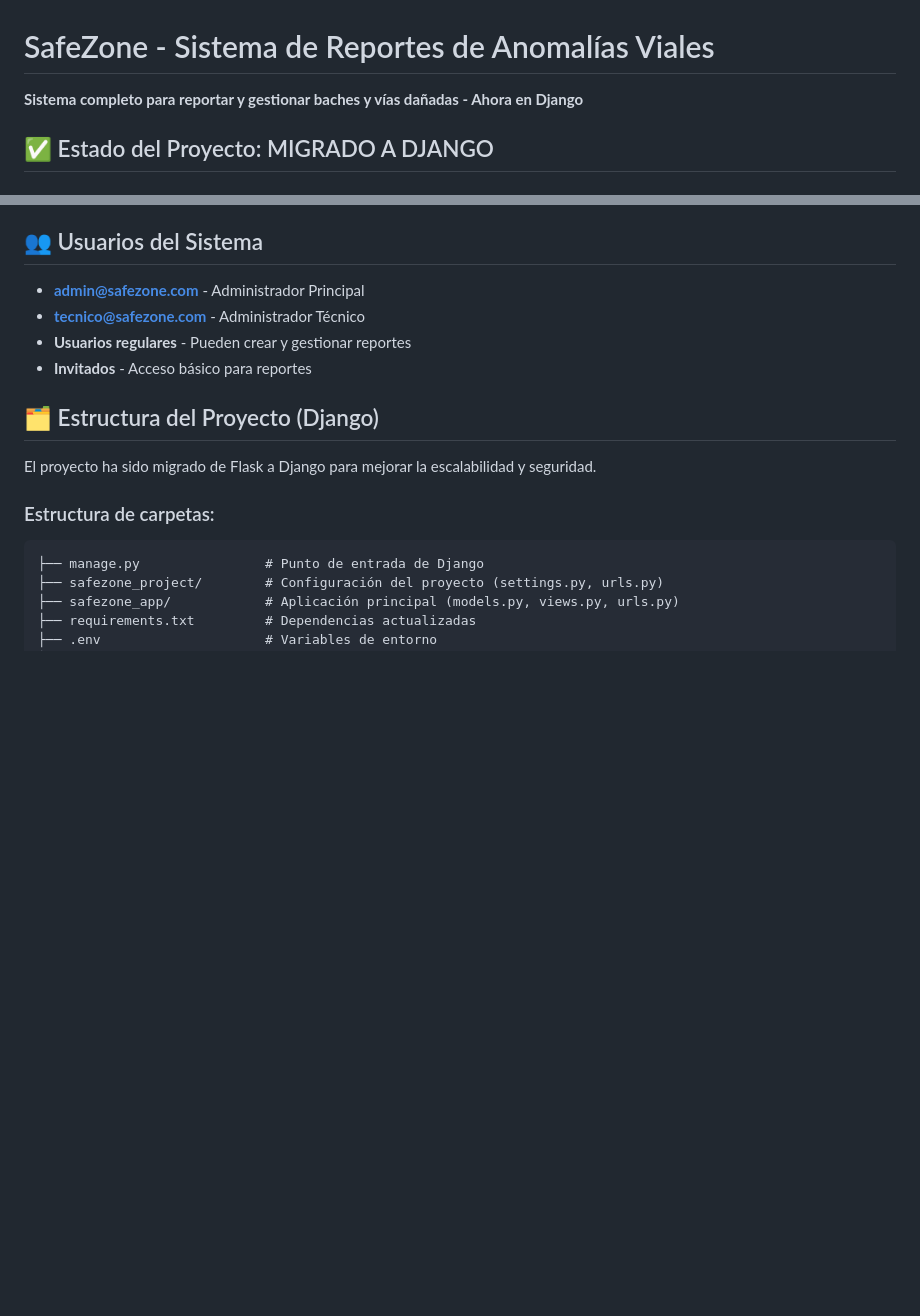
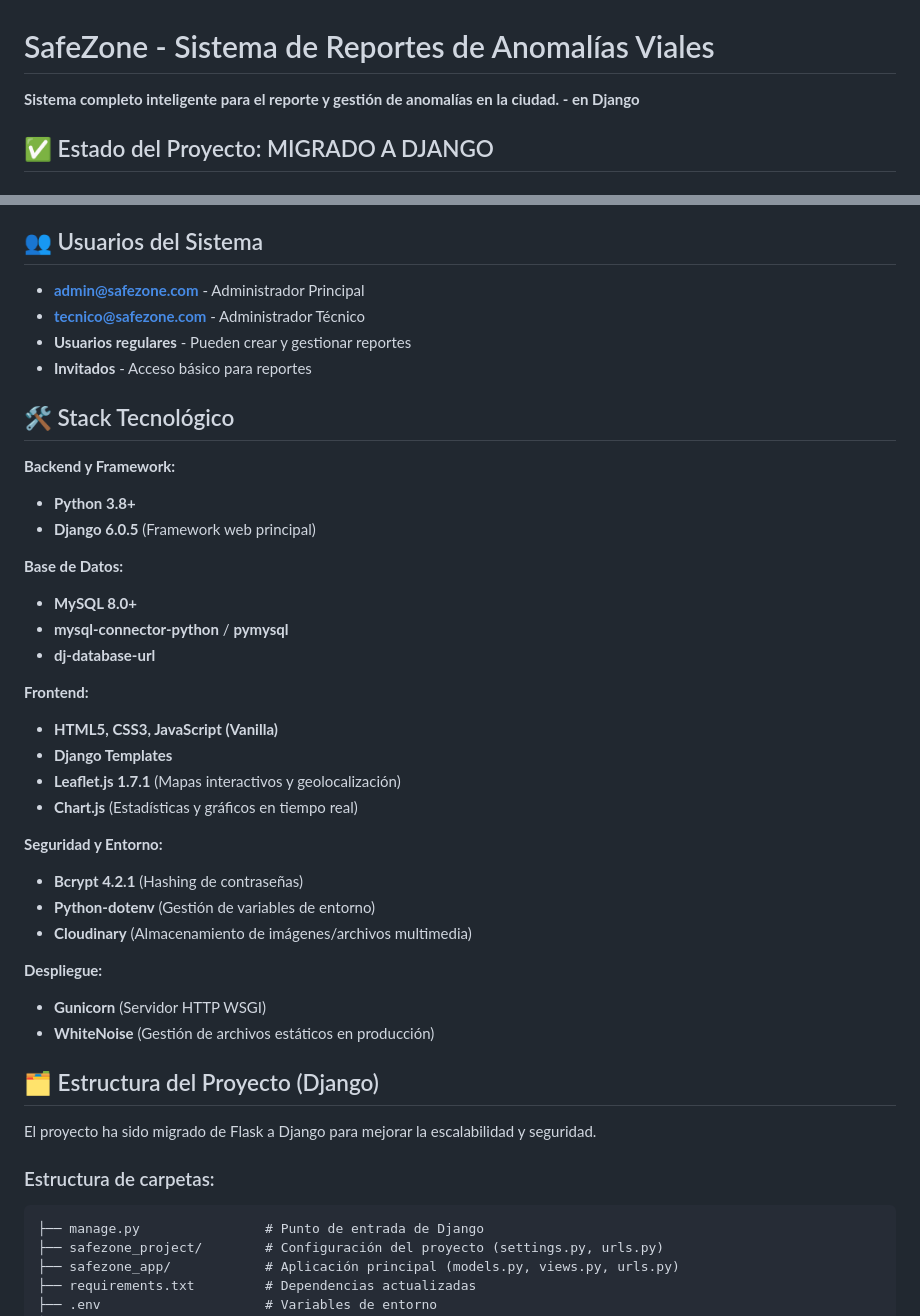
Before and after one commit to CristianGa27/Proyecto_SafeZone, a Markdown page: README.md, 2 parts joined by grey strips. Drawn GitHub-style; blank space fills up the shorter version.

Commit message:
acualisandon redme

```diff
--- a/README.md
+++ b/README.md
@@ -1,6 +1,6 @@
 # SafeZone - Sistema de Reportes de Anomalías Viales
 
-**Sistema completo para reportar y gestionar baches y vías dañadas - Ahora en Django**
+**Sistema completo  inteligente para el reporte y gestión de anomalías en la ciudad. - en Django**
 
 ## ✅ Estado del Proyecto: MIGRADO A DJANGO
 
@@ -26,6 +26,32 @@
 - **tecnico@safezone.com** - Administrador Técnico
 - **Usuarios regulares** - Pueden crear y gestionar reportes
 - **Invitados** - Acceso básico para reportes
+
+## 🛠️ Stack Tecnológico
+
+**Backend y Framework:**
+- **Python 3.8+**
+- **Django 6.0.5** (Framework web principal)
+
+**Base de Datos:**
+- **MySQL 8.0+**
+- **mysql-connector-python** / **pymysql**
+- **dj-database-url**
+
+**Frontend:**
+- **HTML5, CSS3, JavaScript (Vanilla)**
+- **Django Templates**
+- **Leaflet.js 1.7.1** (Mapas interactivos y geolocalización)
+- **Chart.js** (Estadísticas y gráficos en tiempo real)
+
+**Seguridad y Entorno:**
+- **Bcrypt 4.2.1** (Hashing de contraseñas)
+- **Python-dotenv** (Gestión de variables de entorno)
+- **Cloudinary** (Almacenamiento de imágenes/archivos multimedia)
+
+**Despliegue:**
+- **Gunicorn** (Servidor HTTP WSGI)
+- **WhiteNoise** (Gestión de archivos estáticos en producción)
 
 ## 🗂️ Estructura del Proyecto (Django)
 
```
